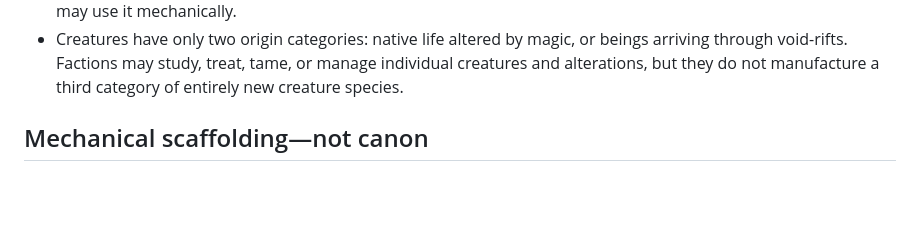
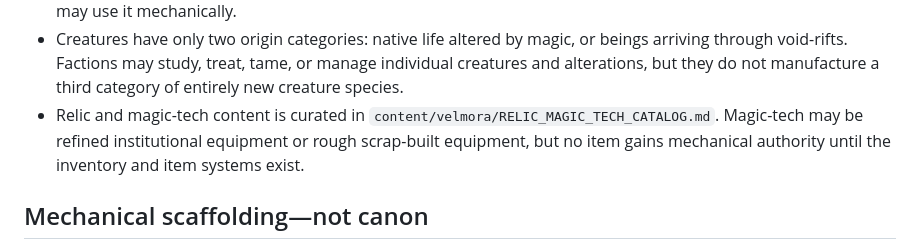
Before and after one commit to ronnirodriguez530-jpg/velmora-campaign-engine, a Markdown page: BOUNDARIES.md, the part around the change. GitHub-like rendering; blank space fills up the shorter version.

Commit message:
Curate Velmora relic and magic-tech content

```diff
--- a/BOUNDARIES.md
+++ b/BOUNDARIES.md
@@ -35,6 +35,7 @@ This file prevents engine scaffolding, tests, and generated output from silently
 - Relics may be surviving objects from Velmora's old world, objects arriving from other worlds through void-rifts, or objects newly created inside Velmora.
 - A relic's approved catalog entry must define its origin, capabilities, limits, and risks before the Campaign Master may use it mechanically.
 - Creatures have only two origin categories: native life altered by magic, or beings arriving through void-rifts. Factions may study, treat, tame, or manage individual creatures and alterations, but they do not manufacture a third category of entirely new creature species.
+- Relic and magic-tech content is curated in `content/velmora/RELIC_MAGIC_TECH_CATALOG.md`. Magic-tech may be refined institutional equipment or rough scrap-built equipment, but no item gains mechanical authority until the inventory and item systems exist.
 
 ## Mechanical scaffolding—not canon
 
```
Also changed, not shown: MASTER_CHECKLIST.md (+2 -0 lines), content/velmora/RELIC_MAGIC_TECH_CATALOG.md (added, +208 -0 lines).
